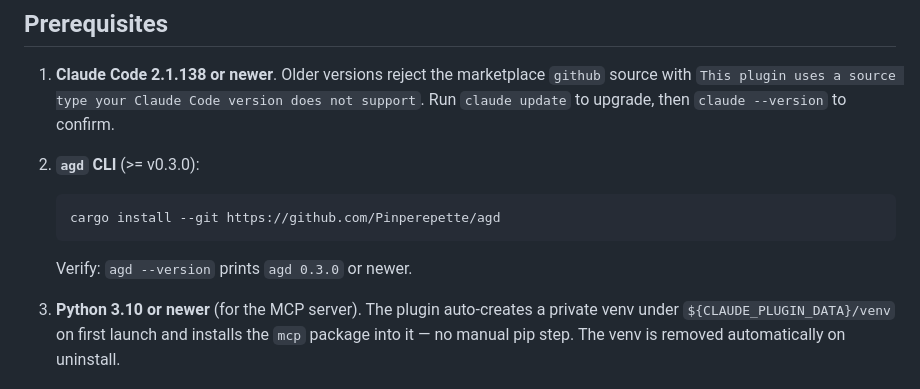
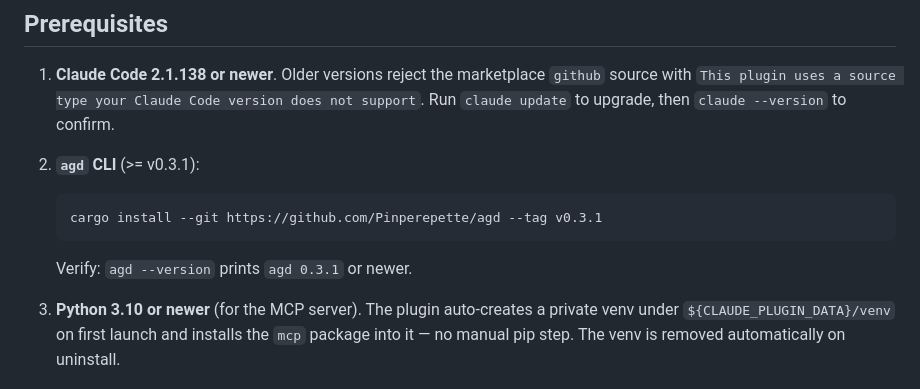
Before and after one commit to Pinperepette/agd-memory, a Markdown page: README.md, the part around the change. Rendered like a GitHub page.

Commit message:
docs: bump required agd to v0.3.1 (fence-internal fix)

````diff
--- a/README.md
+++ b/README.md
@@ -34,13 +34,13 @@ disk.
    marketplace `github` source with `This plugin uses a source type your
    Claude Code version does not support`. Run `claude update` to upgrade,
    then `claude --version` to confirm.
-2. **`agd` CLI** (>= v0.3.0):
+2. **`agd` CLI** (>= v0.3.1):
 
    ```sh
-   cargo install --git https://github.com/Pinperepette/agd
+   cargo install --git https://github.com/Pinperepette/agd --tag v0.3.1
    ```
 
-   Verify: `agd --version` prints `agd 0.3.0` or newer.
+   Verify: `agd --version` prints `agd 0.3.1` or newer.
 
 3. **Python 3.10 or newer** (for the MCP server). The plugin auto-creates a
    private venv under `${CLAUDE_PLUGIN_DATA}/venv` on first launch and
````
